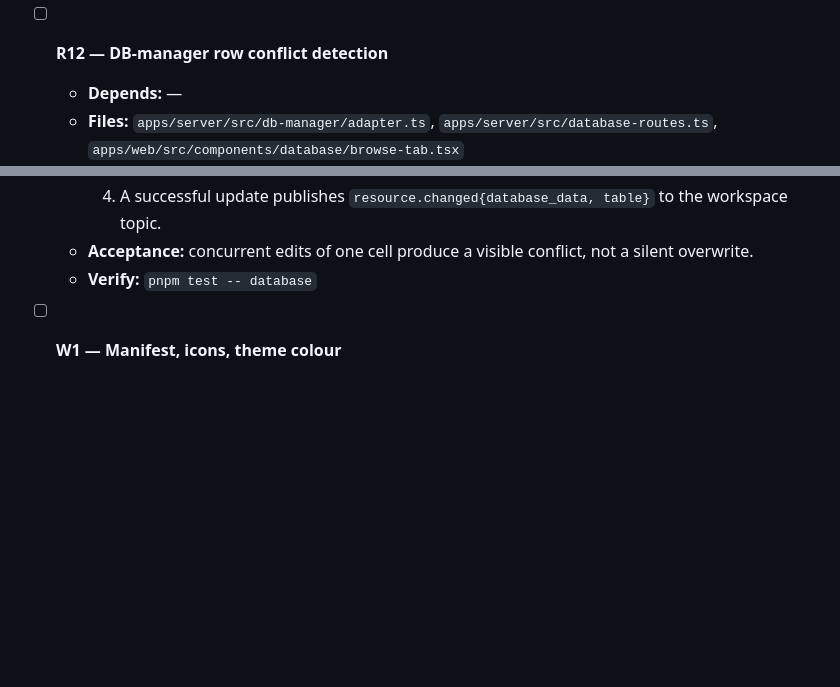
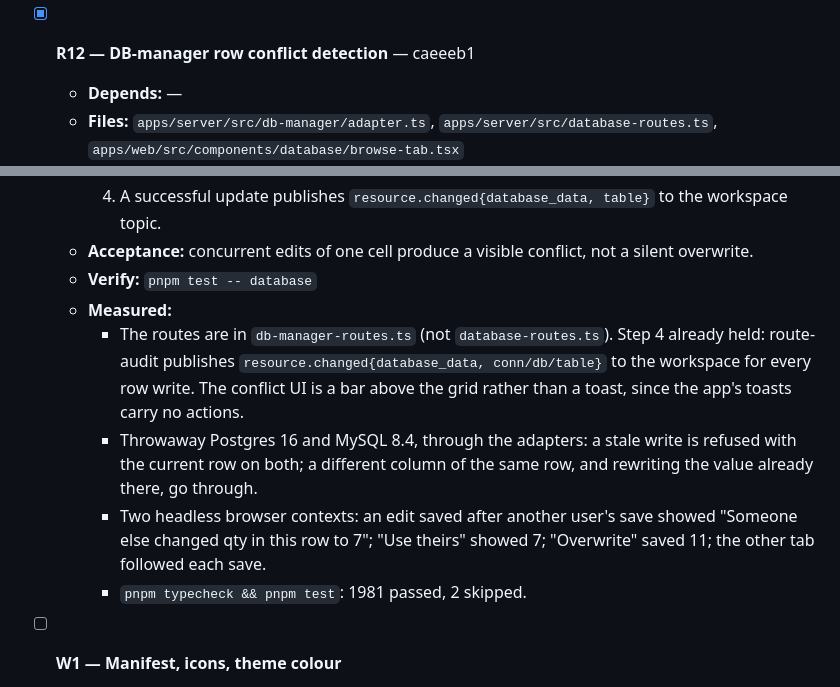
Before and after one commit to Danialdev01/UltraChillCodingHarness, a Markdown page: documentation/todo.md, 2 parts joined by grey strips. Drawn GitHub-style; blank space fills up the shorter version.

Commit message:
docs(todo): tick R12
Co-Authored-By: Claude Opus 5.5 <noreply@anthropic.com>

```diff
--- a/documentation/todo.md
+++ b/documentation/todo.md
@@ -836,7 +836,7 @@ These are unchanged in substance. Their dependencies on completed tasks are drop
     - Throwaway database: concurrent PATCHes to different fields of one timeline task, and of one card, both 200 with both changes kept; a stale `base` is 409. In a headless browser, a dialog rename saved while another user moved the same bar kept both; a rename elsewhere showed with 0 reloads of the chart.
     - `pnpm typecheck && pnpm test`: 1979 passed, 2 skipped.
 
-- [ ] **R12 — DB-manager row conflict detection**
+- [x] **R12 — DB-manager row conflict detection** — caeeeb1
 
   - **Depends:** —
   - **Files:** `apps/server/src/db-manager/adapter.ts`, `apps/server/src/database-routes.ts`, `apps/web/src/components/database/browse-tab.tsx`
@@ -847,6 +847,11 @@ These are unchanged in substance. Their dependencies on completed tasks are drop
     4. A successful update publishes `resource.changed{database_data, table}` to the workspace topic.
   - **Acceptance:** concurrent edits of one cell produce a visible conflict, not a silent overwrite.
   - **Verify:** `pnpm test -- database`
+  - **Measured:**
+    - The routes are in `db-manager-routes.ts` (not `database-routes.ts`). Step 4 already held: route-audit publishes `resource.changed{database_data, conn/db/table}` to the workspace for every row write. The conflict UI is a bar above the grid rather than a toast, since the app's toasts carry no actions.
+    - Throwaway Postgres 16 and MySQL 8.4, through the adapters: a stale write is refused with the current row on both; a different column of the same row, and rewriting the value already there, go through.
+    - Two headless browser contexts: an edit saved after another user's save showed "Someone else changed qty in this row to 7"; "Use theirs" showed 7; "Overwrite" saved 11; the other tab followed each save.
+    - `pnpm typecheck && pnpm test`: 1981 passed, 2 skipped.
 
 - [ ] **W1 — Manifest, icons, theme colour**
 
```
